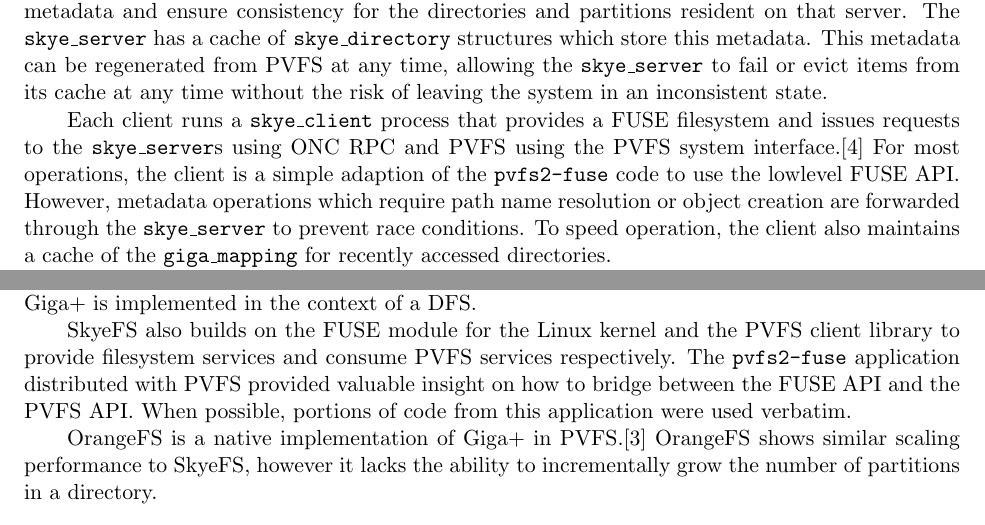
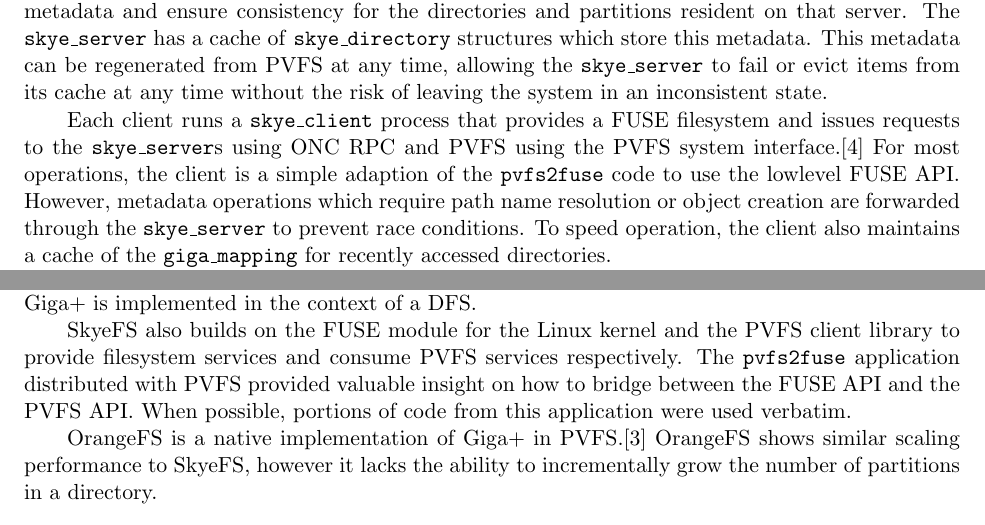
Before and after one commit to achivetta/skyefs, a LaTeX document (docs/report.tex): two parts of pages 4 and 14 of 15, joined at a grey line, cut so that both start at the same text. Compiled offline with pdfLaTeX.

Commit message:
work on source

```diff
--- a/docs/report.tex
+++ b/docs/report.tex
@@ -237,7 +237,7 @@
 Each client runs a \code{skye\_client} process that provides a FUSE filesystem
 and issues requests to the \code{skye\_server}s using ONC RPC and PVFS using
 the PVFS system interface.\cite{rpc}  For most operations, the client is a simple
-adaption of the \code{pvfs2-fuse} code to use the lowlevel FUSE API.  However,
+adaption of the \code{pvfs2fuse} code to use the lowlevel FUSE API.  However,
 metadata operations which require path name resolution or object creation are
 forwarded through the \code{skye\_server} to prevent race conditions.  To
 speed operation, the client also maintains a cache of the \code{giga\_mapping}
@@ -762,7 +762,7 @@
 
 SkyeFS also builds on the FUSE module for the Linux kernel and the PVFS client
 library to provide filesystem services and consume PVFS services respectively.
-The \code{pvfs2-fuse} application distributed with PVFS provided valuable
+The \code{pvfs2fuse} application distributed with PVFS provided valuable
 insight on how to bridge between the FUSE API and the PVFS API.  When
 possible, portions of code from this application were used verbatim.
 
```
Also changed, not shown: 4 other files.
